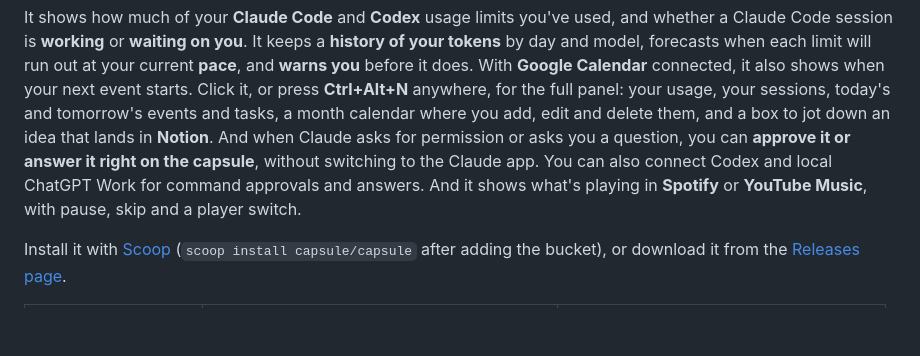
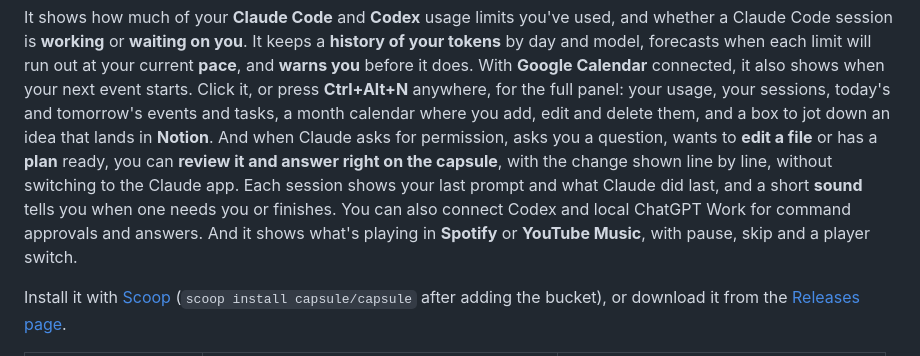
Before and after one commit to vorgtrom/capsule-notch, a Markdown page: README.md, the part around the change. GitHub-like rendering; blank space fills up the shorter version.

Commit message:
v1.6.0: changelog and README intro
Co-Authored-By: Claude Opus 5.5 <noreply@anthropic.com>

```diff
--- a/README.md
+++ b/README.md
@@ -12,9 +12,11 @@ when each limit will run out at your current **pace**, and **warns you** before
 event starts. Click it, or press **Ctrl+Alt+N** anywhere, for the full panel: your usage, your sessions, today's
 and tomorrow's events and tasks, a month calendar where you add, edit and delete them, and a box to jot down an
 idea that lands in **Notion**. And when Claude asks for
-permission or asks you a question, you can **approve it or answer it right on the capsule**, without switching
-to the Claude app. You can also connect Codex and local ChatGPT Work for command approvals and answers. And it shows
-what's playing in **Spotify** or **YouTube Music**, with pause, skip and a player switch.
+permission, asks you a question, wants to **edit a file** or has a **plan** ready, you can **review it and answer
+right on the capsule**, with the change shown line by line, without switching to the Claude app. Each session shows
+your last prompt and what Claude did last, and a short **sound** tells you when one needs you or finishes. You can
+also connect Codex and local ChatGPT Work for command approvals and answers. And it shows what's playing in
+**Spotify** or **YouTube Music**, with pause, skip and a player switch.
 
 Install it with [Scoop](#get-it) (`scoop install capsule/capsule` after adding the bucket), or download it from the
 [Releases page](https://github.com/vorgtrom/capsule-notch/releases/latest).
```
Also changed, not shown: CHANGELOG.md (+2 -0 lines).
